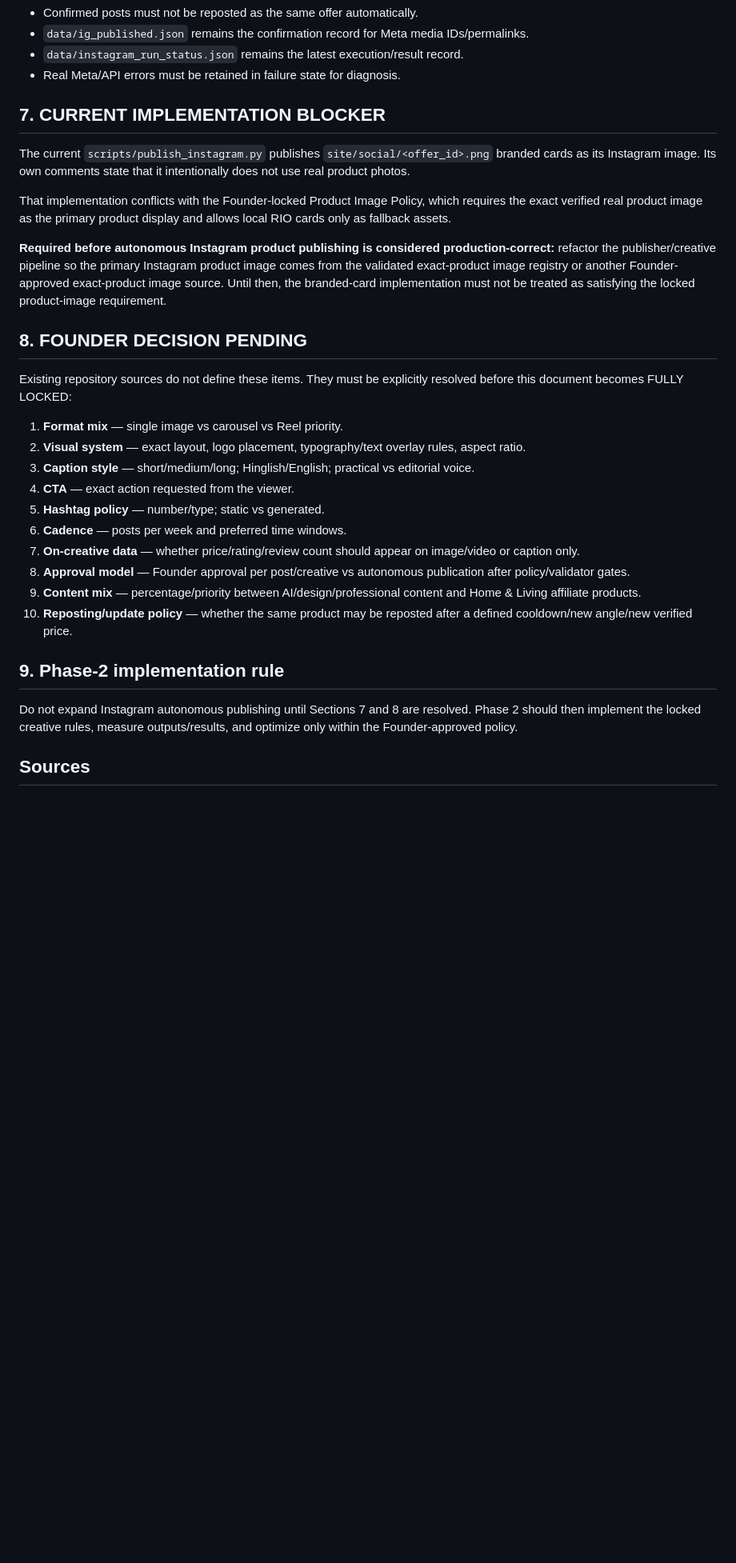
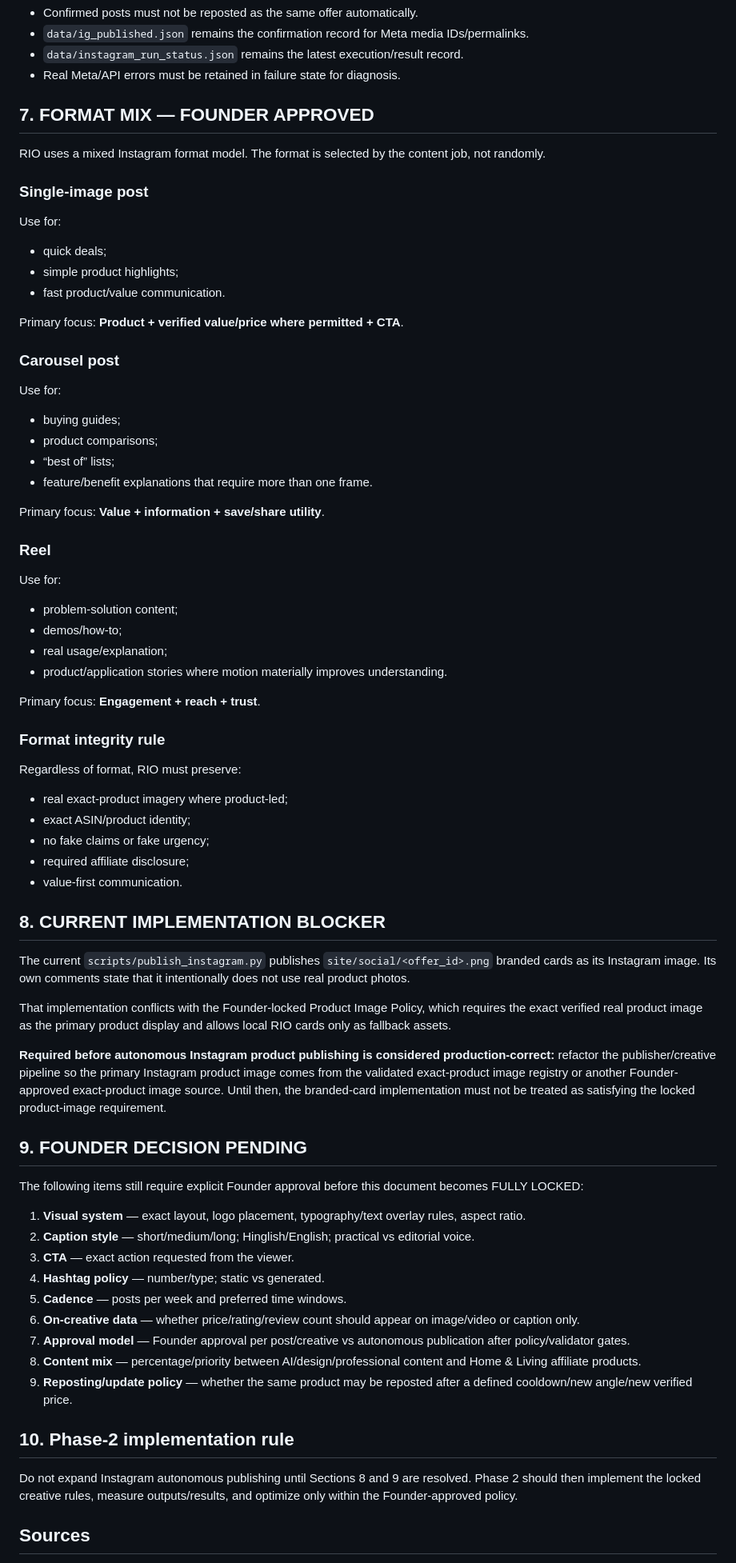
Before and after one commit to optimusprime2026vol1/rio-affiliate-engine-V2, a Markdown page: data/INSTAGRAM_CONTENT_POLICY_DRAFT.md, the part around one of its changes. Shown at 80% size. Drawn GitHub-style; blank space fills up the shorter version.

Commit message:
instagram: lock Founder-approved mixed format model

```diff
--- a/data/INSTAGRAM_CONTENT_POLICY_DRAFT.md
+++ b/data/INSTAGRAM_CONTENT_POLICY_DRAFT.md
@@ -52,29 +52,65 @@ Current publisher wording includes an explicit commission disclosure and `#ad #a
 - `data/instagram_run_status.json` remains the latest execution/result record.
 - Real Meta/API errors must be retained in failure state for diagnosis.
 
-## 7. CURRENT IMPLEMENTATION BLOCKER
+## 7. FORMAT MIX — FOUNDER APPROVED
+RIO uses a mixed Instagram format model. The format is selected by the content job, not randomly.
+
+### Single-image post
+Use for:
+- quick deals;
+- simple product highlights;
+- fast product/value communication.
+
+Primary focus: **Product + verified value/price where permitted + CTA**.
+
+### Carousel post
+Use for:
+- buying guides;
+- product comparisons;
+- “best of” lists;
+- feature/benefit explanations that require more than one frame.
+
+Primary focus: **Value + information + save/share utility**.
+
+### Reel
+Use for:
+- problem-solution content;
+- demos/how-to;
+- real usage/explanation;
+- product/application stories where motion materially improves understanding.
+
+Primary focus: **Engagement + reach + trust**.
+
+### Format integrity rule
+Regardless of format, RIO must preserve:
+- real exact-product imagery where product-led;
+- exact ASIN/product identity;
+- no fake claims or fake urgency;
+- required affiliate disclosure;
+- value-first communication.
+
+## 8. CURRENT IMPLEMENTATION BLOCKER
 The current `scripts/publish_instagram.py` publishes `site/social/<offer_id>.png` branded cards as its Instagram image. Its own comments state that it intentionally does not use real product photos.
 
 That implementation conflicts with the Founder-locked Product Image Policy, which requires the exact verified real product image as the primary product display and allows local RIO cards only as fallback assets.
 
 **Required before autonomous Instagram product publishing is considered production-correct:** refactor the publisher/creative pipeline so the primary Instagram product image comes from the validated exact-product image registry or another Founder-approved exact-product image source. Until then, the branded-card implementation must not be treated as satisfying the locked product-image requirement.
 
-## 8. FOUNDER DECISION PENDING
-Existing repository sources do not define these items. They must be explicitly resolved before this document becomes FULLY LOCKED:
+## 9. FOUNDER DECISION PENDING
+The following items still require explicit Founder approval before this document becomes FULLY LOCKED:
 
-1. **Format mix** — single image vs carousel vs Reel priority.
-2. **Visual system** — exact layout, logo placement, typography/text overlay rules, aspect ratio.
-3. **Caption style** — short/medium/long; Hinglish/English; practical vs editorial voice.
-4. **CTA** — exact action requested from the viewer.
-5. **Hashtag policy** — number/type; static vs generated.
-6. **Cadence** — posts per week and preferred time windows.
-7. **On-creative data** — whether price/rating/review count should appear on image/video or caption only.
-8. **Approval model** — Founder approval per post/creative vs autonomous publication after policy/validator gates.
-9. **Content mix** — percentage/priority between AI/design/professional content and Home & Living affiliate products.
-10. **Reposting/update policy** — whether the same product may be reposted after a defined cooldown/new angle/new verified price.
+1. **Visual system** — exact layout, logo placement, typography/text overlay rules, aspect ratio.
+2. **Caption style** — short/medium/long; Hinglish/English; practical vs editorial voice.
+3. **CTA** — exact action requested from the viewer.
+4. **Hashtag policy** — number/type; static vs generated.
+5. **Cadence** — posts per week and preferred time windows.
+6. **On-creative data** — whether price/rating/review count should appear on image/video or caption only.
+7. **Approval model** — Founder approval per post/creative vs autonomous publication after policy/validator gates.
+8. **Content mix** — percentage/priority between AI/design/professional content and Home & Living affiliate products.
+9. **Reposting/update policy** — whether the same product may be reposted after a defined cooldown/new angle/new verified price.
 
-## 9. Phase-2 implementation rule
-Do not expand Instagram autonomous publishing until Sections 7 and 8 are resolved. Phase 2 should then implement the locked creative rules, measure outputs/results, and optimize only within the Founder-approved policy.
+## 10. Phase-2 implementation rule
+Do not expand Instagram autonomous publishing until Sections 8 and 9 are resolved. Phase 2 should then implement the locked creative rules, measure outputs/results, and optimize only within the Founder-approved policy.
 
 ## Sources
 - `INSTAGRAM_AUTOMATION.md`
```
Also changed, not shown: other parts of data/INSTAGRAM_CONTENT_POLICY_DRAFT.md (+4 -1 lines).
